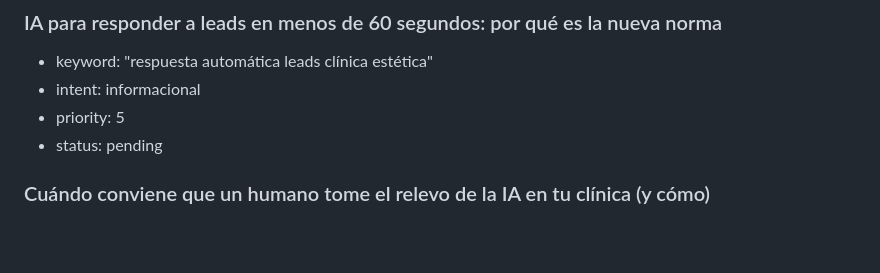
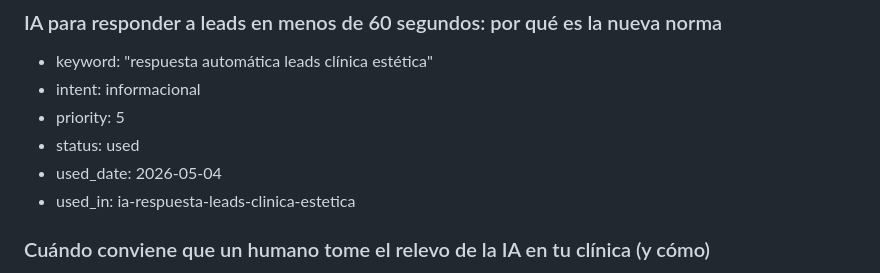
Before and after one commit to Jotaa-AI/aureasystems-v2, a Markdown page: agent/TOPIC_BANK.md, the part around the change. GitHub-like rendering; blank space fills up the shorter version.

Commit message:
Nuevo post: Cómo responder leads con IA en 60 segundos en clínica estética (#4)
Co-authored-by: Aurea Blog Agent <agent@aureasystems.es>

```diff
--- a/agent/TOPIC_BANK.md
+++ b/agent/TOPIC_BANK.md
@@ -146,7 +146,9 @@
 - keyword: "respuesta automática leads clínica estética"
 - intent: informacional
 - priority: 5
-- status: pending
+- status: used
+- used_date: 2026-05-04
+- used_in: ia-respuesta-leads-clinica-estetica
 
 ### Cuándo conviene que un humano tome el relevo de la IA en tu clínica (y cómo)
 - keyword: "ia y humano clínica estética handoff"
```
Also changed, not shown: content/posts/2026-05-04-ia-respuesta-leads-clinica-estetica.md (added, +133 -0 lines).
